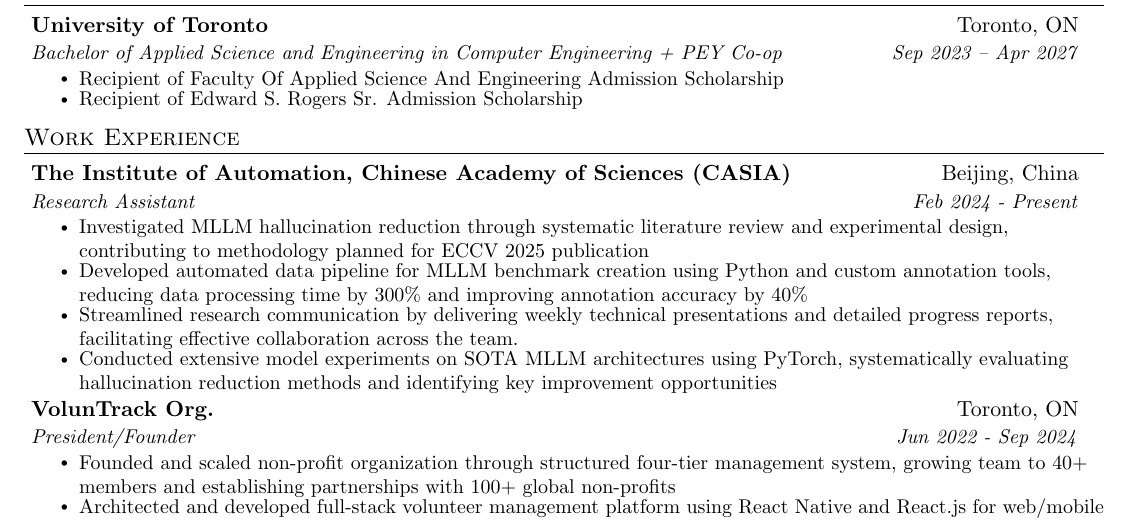
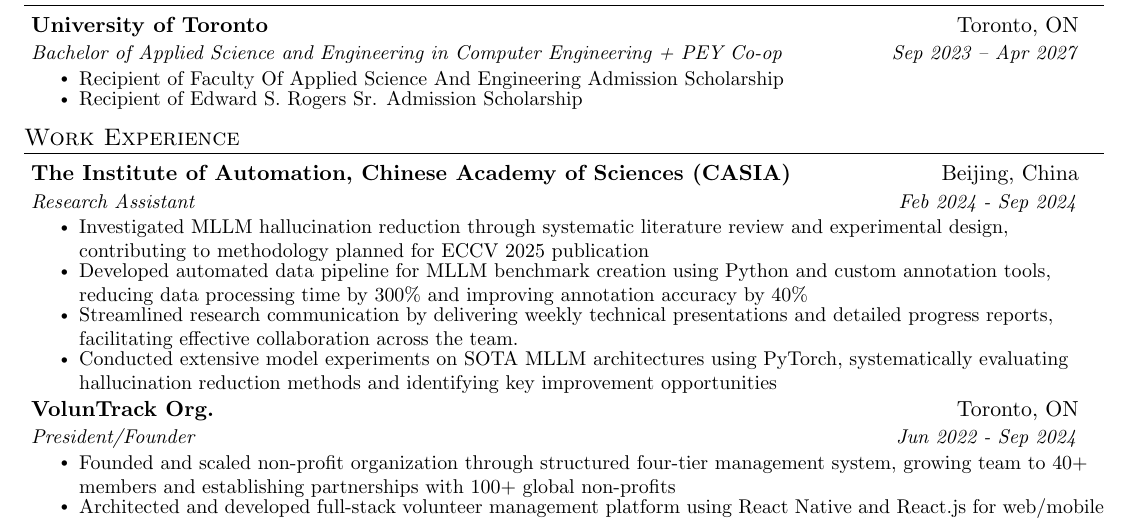
Before and after one commit to leoyin1127/Resume, a LaTeX CV (MasterResume/MasterResume.tex): part of the page, cut so that both start at the same text. Compiled offline with pdfLaTeX.

Commit message:
update the time for casia

```diff
--- a/MasterResume/MasterResume.tex
+++ b/MasterResume/MasterResume.tex
@@ -109,7 +109,7 @@
 
 \resumeSubheading
   {The Institute of Automation, Chinese Academy of Sciences (CASIA) }{Beijing, China}
-  {Research Assistant}{Feb 2024 - Present}
+  {Research Assistant}{Feb 2024 - Sep 2024}
   \resumeItemListStart
     \resumeItem{Investigated MLLM hallucination reduction through systematic literature review and experimental design, contributing to methodology planned for ECCV 2025 publication}
     \resumeItem{Developed automated data pipeline for MLLM benchmark creation using Python and custom annotation tools, reducing data processing time by 300\% and improving annotation accuracy by 40\%}
```
Also changed, not shown: MasterResume/MasterResume.pdf, 2 other files.
